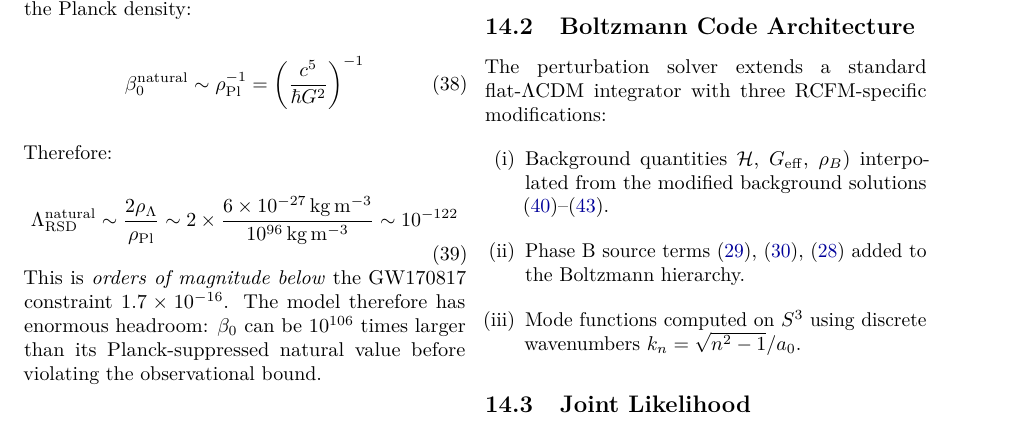
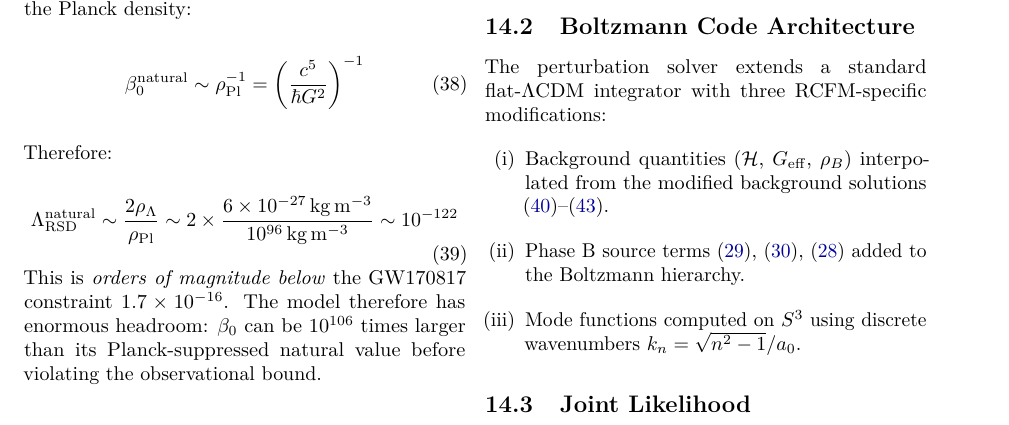
Before and after one commit to jerrecode/RCFM, a LaTeX paper (document.tex): part of page 8 of 11, cut so that both start at the same text. Compiled offline with pdfLaTeX.

Commit message:
final final v1.3

```diff
--- a/document.tex
+++ b/document.tex
@@ -1096,7 +1096,7 @@ with boundary conditions at \( r=r_{\epsilon}\ll1 \):
 The perturbation solver extends a standard flat-$\Lambda$CDM
 integrator with three RCFM-specific modifications:
 \begin{enumerate}[label=(\roman*)]
-  \item Background quantities \(\( \Hcal \), \( \Geff \),
+  \item Background quantities (\( \Hcal \), \( \Geff \),
     \( \rhoB \)) interpolated from the modified background
     solutions (\ref{eq:bg1})--(\ref{eq:bg4}).
   \item Phase\nobreakspace{}B source terms
```
